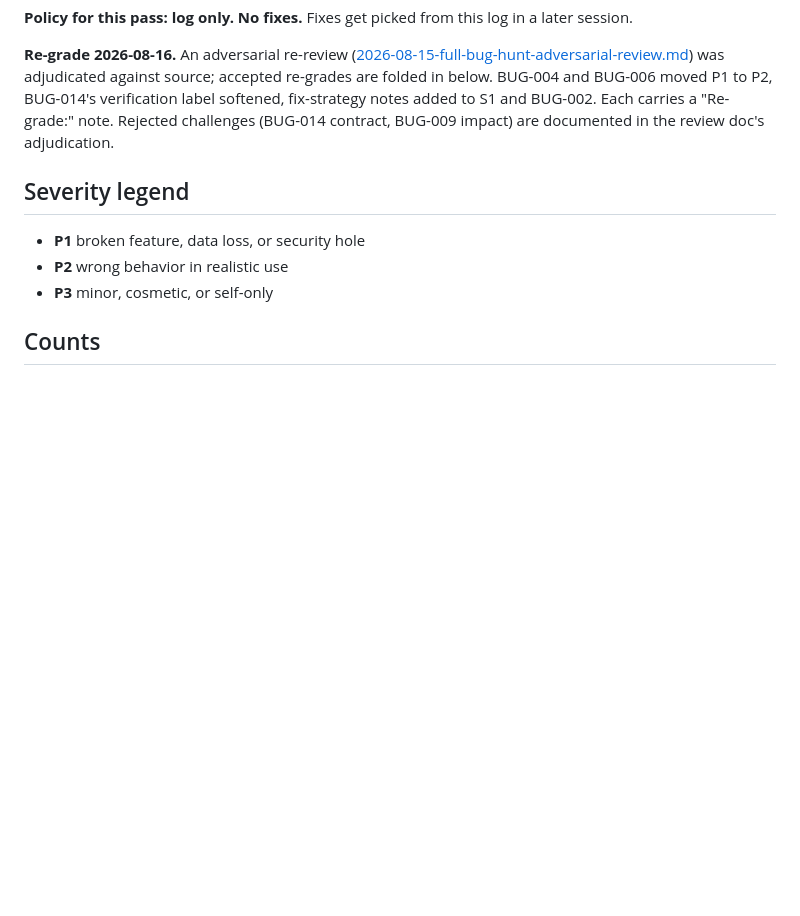
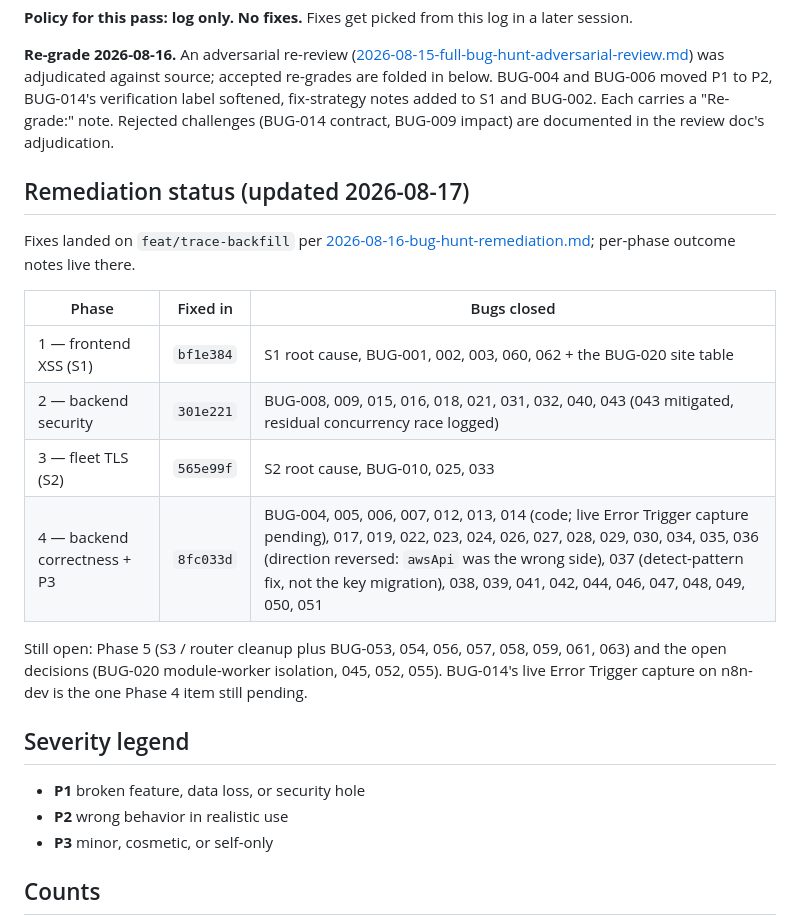
Before and after one commit to Mfrostbutter/ageniusdesk-ce, a Markdown page: docs/code-review/2026-08-15-full-bug-hunt.md, the part around the change. Rendered like a GitHub page; blank space fills up the shorter version.

```diff
--- a/docs/code-review/2026-08-15-full-bug-hunt.md
+++ b/docs/code-review/2026-08-15-full-bug-hunt.md
@@ -7,6 +7,19 @@ Comprehensive review of AgeniusDesk CE at the `feat/trace-backfill` tip (v0.5.0
 **Policy for this pass: log only. No fixes.** Fixes get picked from this log in a later session.
 
 **Re-grade 2026-08-16.** An adversarial re-review ([2026-08-15-full-bug-hunt-adversarial-review.md](2026-08-15-full-bug-hunt-adversarial-review.md)) was adjudicated against source; accepted re-grades are folded in below. BUG-004 and BUG-006 moved P1 to P2, BUG-014's verification label softened, fix-strategy notes added to S1 and BUG-002. Each carries a "Re-grade:" note. Rejected challenges (BUG-014 contract, BUG-009 impact) are documented in the review doc's adjudication.
+
+## Remediation status (updated 2026-08-17)
+
+Fixes landed on `feat/trace-backfill` per [2026-08-16-bug-hunt-remediation.md](../specs/2026-08-16-bug-hunt-remediation.md); per-phase outcome notes live there.
+
+| Phase | Fixed in | Bugs closed |
+|---|---|---|
+| 1 — frontend XSS (S1) | `bf1e384` | S1 root cause, BUG-001, 002, 003, 060, 062 + the BUG-020 site table |
+| 2 — backend security | `301e221` | BUG-008, 009, 015, 016, 018, 021, 031, 032, 040, 043 (043 mitigated, residual concurrency race logged) |
+| 3 — fleet TLS (S2) | `565e99f` | S2 root cause, BUG-010, 025, 033 |
+| 4 — backend correctness + P3 | `8fc033d` | BUG-004, 005, 006, 007, 012, 013, 014 (code; live Error Trigger capture pending), 017, 019, 022, 023, 024, 026, 027, 028, 029, 030, 034, 035, 036 (direction reversed: `awsApi` was the wrong side), 037 (detect-pattern fix, not the key migration), 038, 039, 041, 042, 044, 046, 047, 048, 049, 050, 051 |
+
+Still open: Phase 5 (S3 / router cleanup plus BUG-053, 054, 056, 057, 058, 059, 061, 063) and the open decisions (BUG-020 module-worker isolation, 045, 052, 055). BUG-014's live Error Trigger capture on n8n-dev is the one Phase 4 item still pending.
 
 ## Severity legend
 
```
Also changed, not shown: docs/specs/2026-08-16-bug-hunt-remediation.md (+13 -0 lines), docs/specs/2026-08-17-phase-4-survey.md (added, +237 -0 lines).
